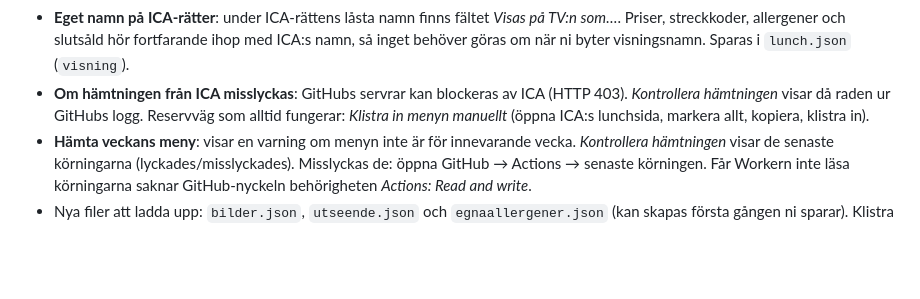
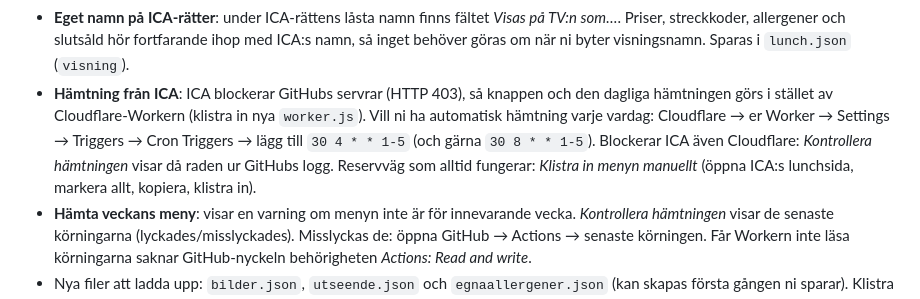
Before and after one commit to TobFoc/lunch-tv, a Markdown page: BACKOFFICE.md, the part around the change. Drawn GitHub-style; blank space fills up the shorter version.

Commit message:
Revise ICA menu fetching instructions in BACKOFFICE.md
Updated instructions for ICA menu retrieval and handling failures. Added details on using Cloudflare Worker for automatic fetching.

```diff
--- a/BACKOFFICE.md
+++ b/BACKOFFICE.md
@@ -129,6 +129,6 @@ Fem flikar: **Lunch**, **Frukost**, **Brunch**, **Hockey** och **Inställningar*
 - **Allergener** på frukost-, brunch- och hockeyrätter visas på skylten bara när ni fyllt i dem.
 - **Skriv ut (A4)**: knappen högst upp på varje kategoriflik skriver ut menyn på en A4-sida (det som står i backoffice just nu, även osparat). På iPad: Dela → Skriv ut.
 - **Eget namn på ICA-rätter**: under ICA-rättens låsta namn finns fältet *Visas på TV:n som…*. Priser, streckkoder, allergener och slutsåld hör fortfarande ihop med ICA:s namn, så inget behöver göras om när ni byter visningsnamn. Sparas i `lunch.json` (`visning`).
-- **Om hämtningen från ICA misslyckas**: GitHubs servrar kan blockeras av ICA (HTTP 403). *Kontrollera hämtningen* visar då raden ur GitHubs logg. Reservväg som alltid fungerar: *Klistra in menyn manuellt* (öppna ICA:s lunchsida, markera allt, kopiera, klistra in).
+- **Hämtning från ICA**: ICA blockerar GitHubs servrar (HTTP 403), så knappen och den dagliga hämtningen görs i stället av Cloudflare-Workern (klistra in nya `worker.js`). Vill ni ha automatisk hämtning varje vardag: Cloudflare → er Worker → Settings → Triggers → Cron Triggers → lägg till `30 4 * * 1-5` (och gärna `30 8 * * 1-5`). Blockerar ICA även Cloudflare: *Kontrollera hämtningen* visar då raden ur GitHubs logg. Reservväg som alltid fungerar: *Klistra in menyn manuellt* (öppna ICA:s lunchsida, markera allt, kopiera, klistra in).
 - **Hämta veckans meny**: visar en varning om menyn inte är för innevarande vecka. *Kontrollera hämtningen* visar de senaste körningarna (lyckades/misslyckades). Misslyckas de: öppna GitHub → Actions → senaste körningen. Får Workern inte läsa körningarna saknar GitHub-nyckeln behörigheten *Actions: Read and write*.
 - Nya filer att ladda upp: `bilder.json`, `utseende.json` och `egnaallergener.json` (kan skapas första gången ni sparar). Klistra in nya `worker/worker.js` i Cloudflare (Edit code → Deploy), annars nekas de nya fälten när ni sparar.
```
